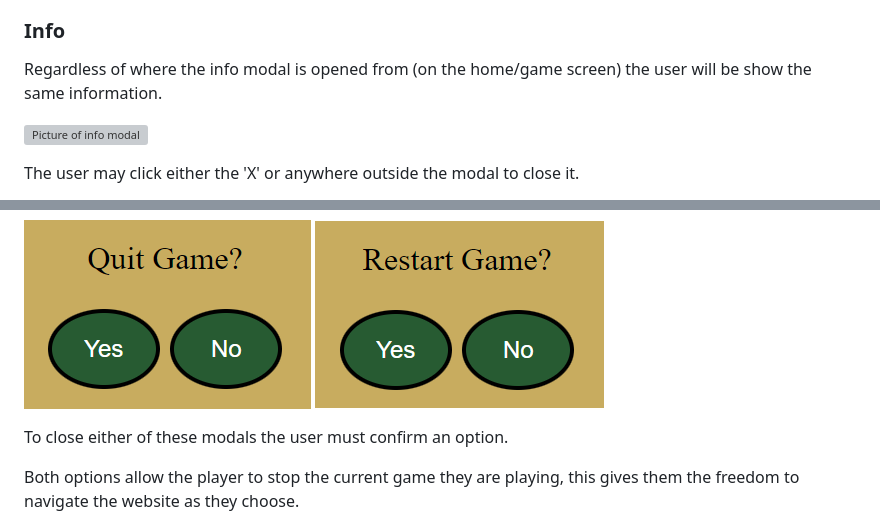
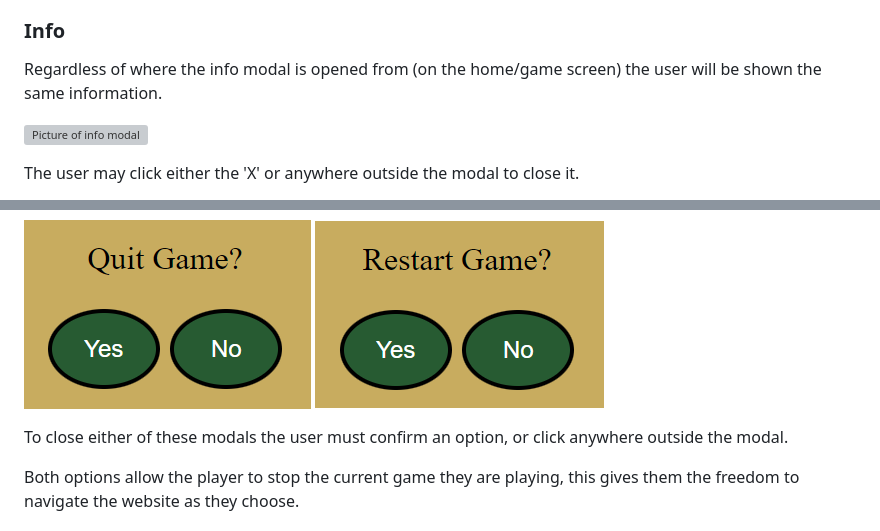
Before and after one commit to kevinoh45TuD/pp2_card_games, a Markdown page: README.md, 2 parts joined by grey strips. Drawn GitHub-style; grey boxes are pictures that could not be loaded.

```diff
--- a/README.md
+++ b/README.md
@@ -229,7 +229,7 @@ This will keep them engaged more with the game as they can open and close any of
 
 ### Info
 
-Regardless of where the info modal is opened from (on the home/game screen) the user will be show the same information.
+Regardless of where the info modal is opened from (on the home/game screen) the user will be shown the same information.
 
 ![Picture of info modal](/assets/doc-media/pp2-docs-info.png)
 
@@ -258,7 +258,7 @@ Both modals look similar for these two actions.
 ![Picture of quit](/assets/doc-media/pp2-docs-quit.png)
 ![Picture of restart](/assets/doc-media/pp2-docs-restart.png)
 
-To close either of these modals the user must confirm an option.
+To close either of these modals the user must confirm an option, or click anywhere outside the modal.
 
 Both options allow the player to stop the current game they are playing, this gives them the freedom to navigate the website as they choose.
 
```
Also changed, not shown: other parts of README.md (+6 -6 lines).
